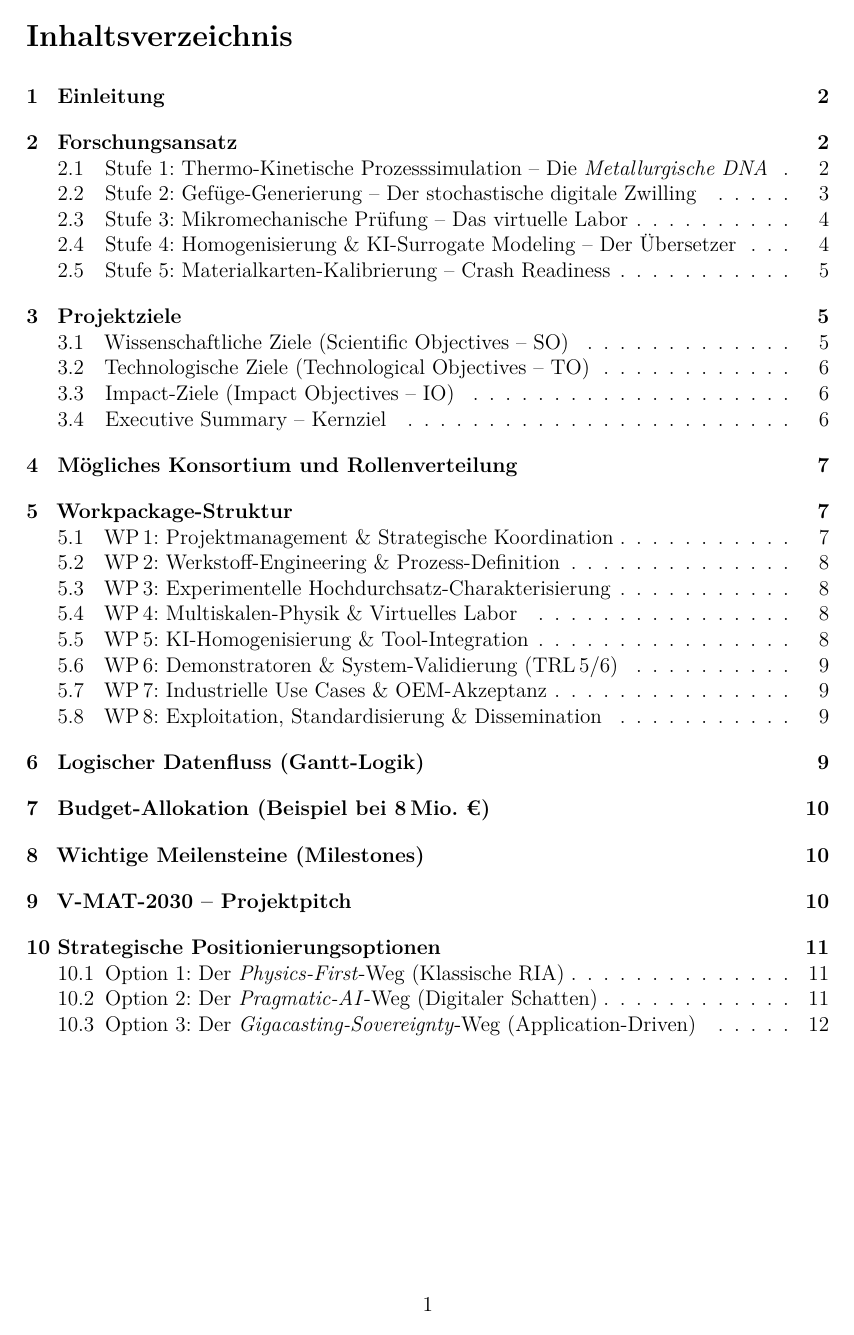
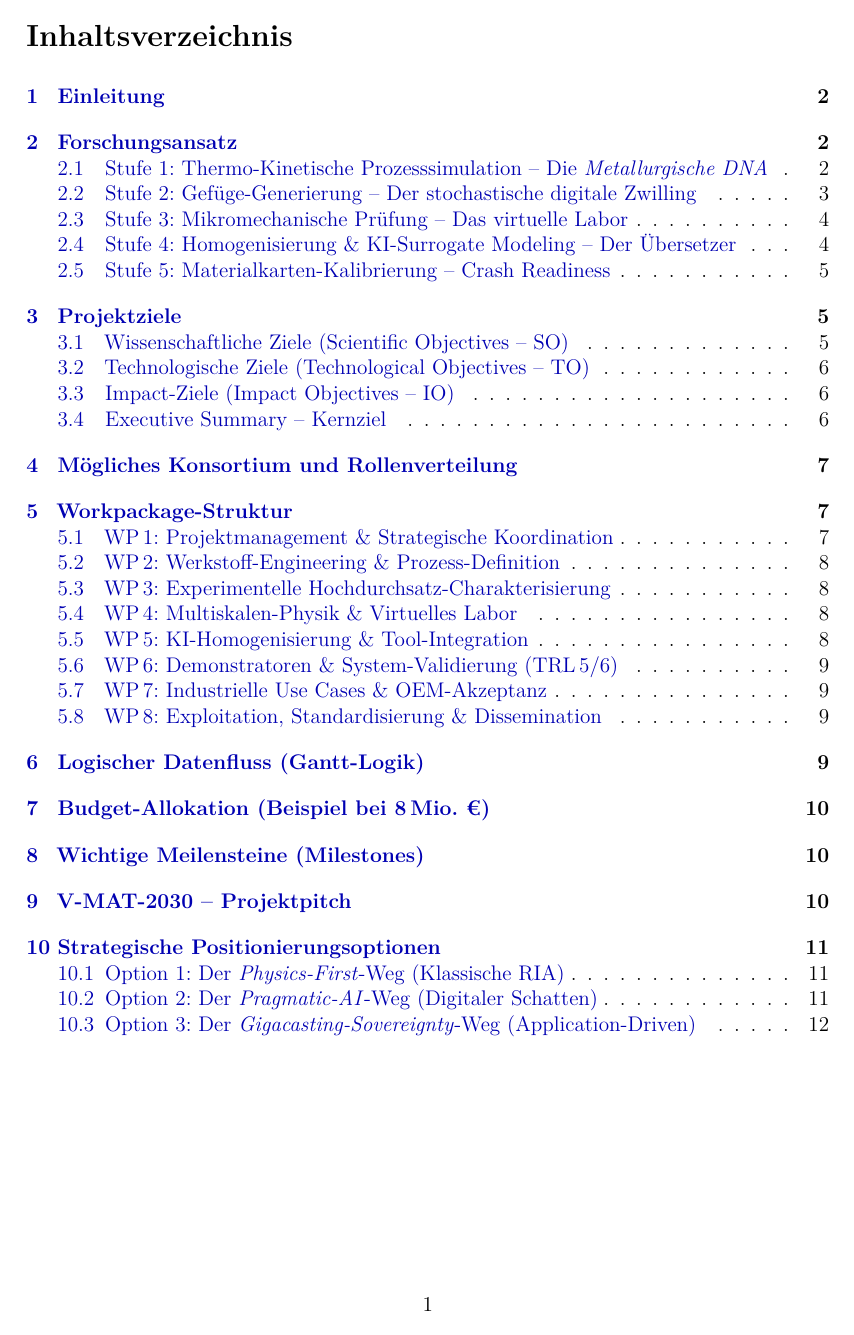
Before and after one commit to heinzl75/Project_Ideas-ICME4MC, a LaTeX document (ICME4CRASH.tex): page 2 of 13. Compiled offline with pdfLaTeX.

Commit message:
Fix undefined LaTeX color by loading xcolor
Agent-Logs-Url: https://github.com/heinzl75/Project_Ideas-ICME4MC/sessions/ae8f00d3-6787-4a11-a9e2-75d7301163da

Co-authored-by: heinzl75 <56819085+heinzl75@users.noreply.github.com>

```diff
--- a/ICME4CRASH.tex
+++ b/ICME4CRASH.tex
@@ -18,6 +18,7 @@
 \usepackage{titlesec}
 \usepackage{parskip}
 \usepackage{microtype}
+\usepackage{xcolor}
 \usepackage{hyperref}
 \hypersetup{
     colorlinks=true,
```
